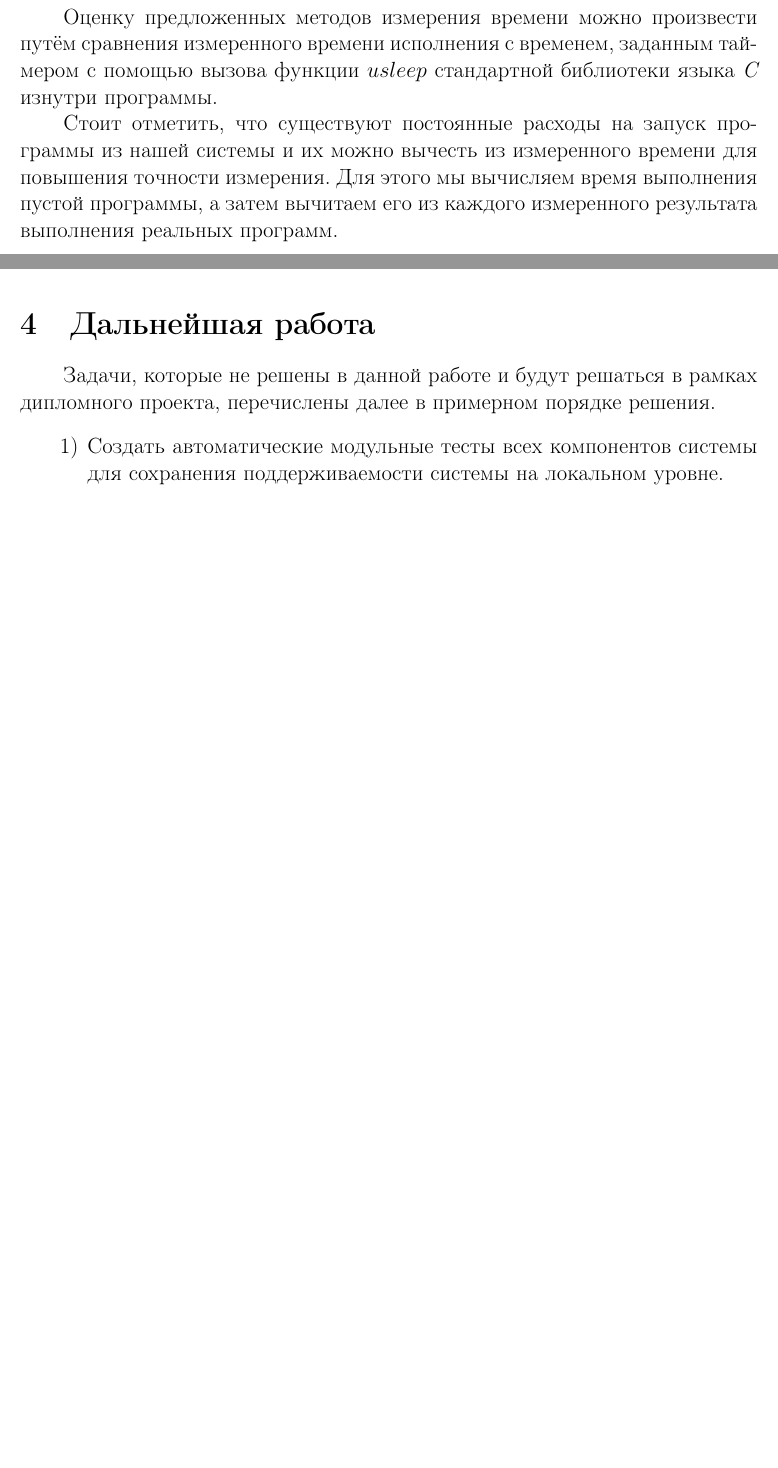
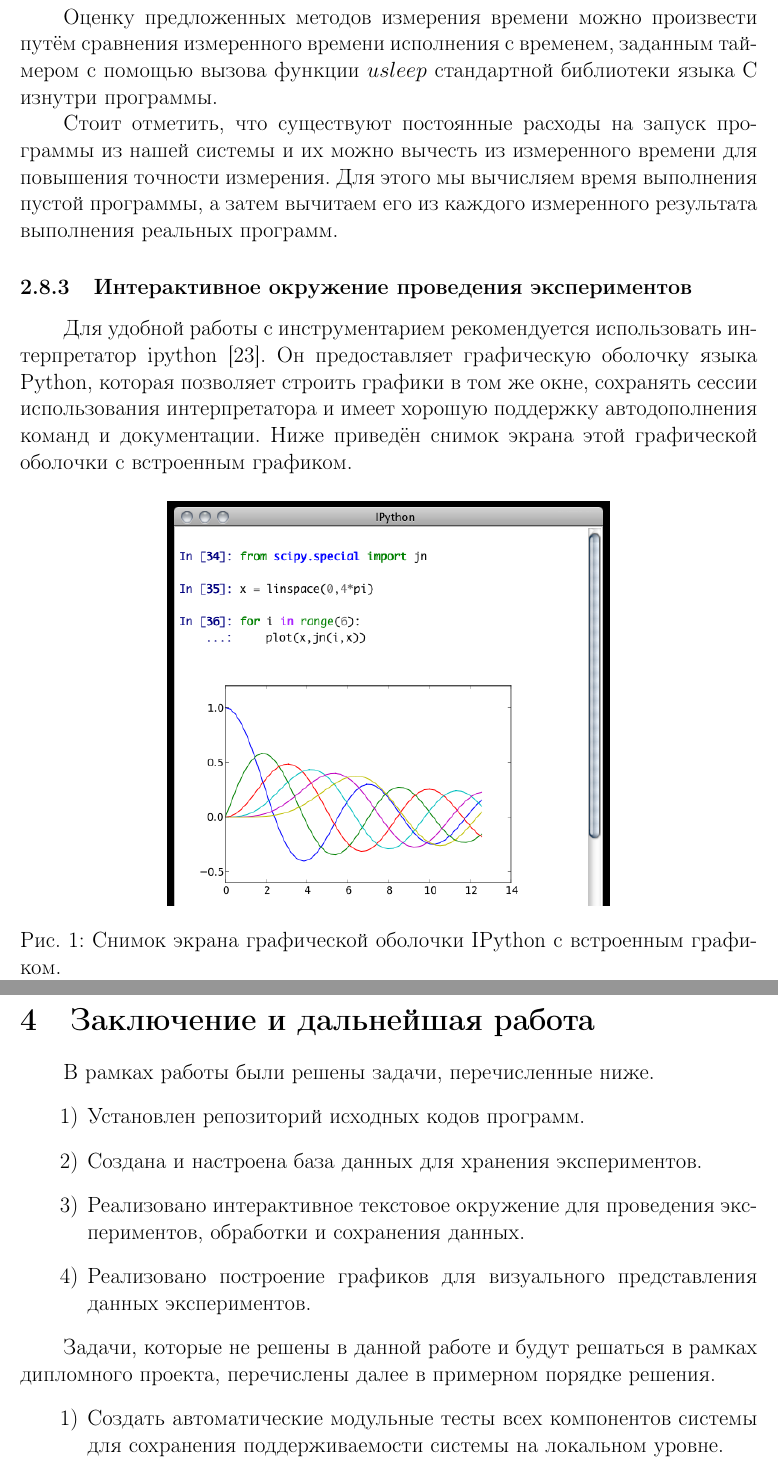
Before and after one commit to mkpankov/adaptor, a LaTeX document (course11/descr/src/latex/CourseReport.tex, which reads course11/descr/src/latex/CourseReport-Adaptor.tex, course11/descr/src/latex/CourseReport-FurtherWork.tex): two parts of pages 16 and 19 of 21 before the commit and two parts of pages 16 and 21 of 24 after it, joined at a grey line, cut so that both start at the same text, the shorter picture padded with empty space. Compiled offline with pdfLaTeX.

Commit message:
Дописал содержание РПЗ

```diff
--- a/course11/descr/src/latex/CourseReport-Adaptor.tex
+++ b/course11/descr/src/latex/CourseReport-Adaptor.tex
@@ -163,6 +163,14 @@
 
 В ряде случаев также используется сравнение измеренного времени исполнения с «реальным». Хотя на практике сложно измерить время реального исполнения (т.е. за исключением времени запуска), время запуска можно вычислить, запустив программу, которая ничего не делает, и измерив время её исполнения. Затем можно вносить поправку на время запуска в каждое измерение (для устранения систематической методической погрешности). Проблема этого решения в том, что требуется очень точное измерение времени запуска пустой программы, но при применении тех же методов это принципиально невозможно --- время её исполнения также будет сильно колебаться в зависимости от загрузки системы и практически случайного воздействия планировщика задач в текущем состоянии системы.
 
-Оценку предложенных методов измерения времени можно произвести путём сравнения измеренного времени исполнения с временем, заданным таймером с помощью вызова функции $usleep$ стандартной библиотеки языка \textit{С} изнутри программы.
+Оценку предложенных методов измерения времени можно произвести путём сравнения измеренного времени исполнения с временем, заданным таймером с помощью вызова функции $usleep$ стандартной библиотеки языка {С} изнутри программы.
 
 Стоит отметить, что существуют постоянные расходы на запуск программы из нашей системы и их можно вычесть из измеренного времени для повышения точности измерения. Для этого мы вычисляем время выполнения пустой программы, а затем вычитаем его из каждого измеренного результата выполнения реальных программ.
+
+\subsubsection{Интерактивное окружение проведения экспериментов}
+Для удобной работы с инструментарием рекомендуется использовать интерпретатор ipython \cite{ipython}. Он предоставляет графическую оболочку языка {Python}, которая позволяет строить графики в том же окне, сохранять сессии использования интерпретатора и имеет хорошую поддержку автодополнения команд и документации. Ниже приведён снимок экрана этой графической оболочки с встроенным графиком.
+
+\begin{figure}[H]
+    \center{\includegraphics[width=0.6\linewidth]{besselj}}
+    \caption{Cнимок экрана графической оболочки IPython с встроенным графиком.}
+\end{figure}
--- a/course11/descr/src/latex/CourseReport-FurtherWork.tex
+++ b/course11/descr/src/latex/CourseReport-FurtherWork.tex
@@ -1,4 +1,12 @@
-\section{Дальнейшая работа}
+\section{Заключение и дальнейшая работа}
+В рамках работы были решены задачи, перечисленные ниже.
+\begin{enumerate}
+    \item Установлен репозиторий исходных кодов программ.
+    \item Создана и настроена база данных для хранения экспериментов.
+    \item Реализовано интерактивное текстовое окружение для проведения экспериментов, обработки и сохранения данных.
+    \item Реализовано построение графиков для визуального представления данных экспериментов.
+\end{enumerate}
+
 Задачи, которые не решены в данной работе и будут решаться в рамках дипломного проекта, перечислены далее в примерном порядке решения.
 \begin{enumerate}
     \item Создать автоматические модульные тесты всех компонентов системы для сохранения поддерживаемости системы на локальном уровне.
```
Also changed, not shown: course11/descr/src/latex/CourseReport-Experiment.tex (+3 -3 lines), course11/descr/src/latex/CourseReport-Introduction.tex (+2 -2 lines), course11/descr/src/latex/CourseReport.tex (+1 -0 lines), course11/descr/src/latex/biblio/course.bib (+6 -0 lines), course11/descr/src/pictures/besselj.png (added), course11/descr/src/latex/CourseReport-Adaptor.tex (18 more changed lines).
